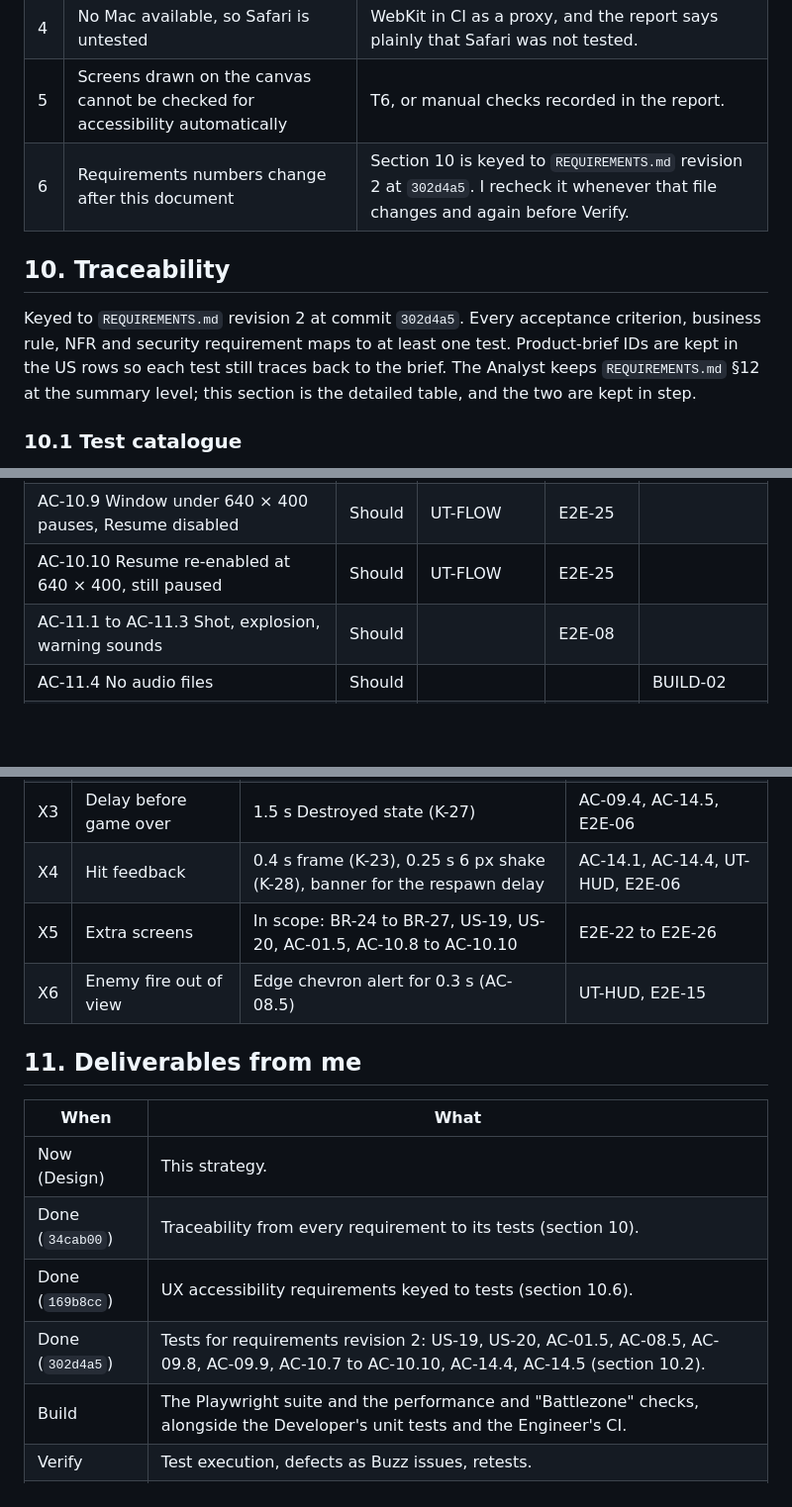
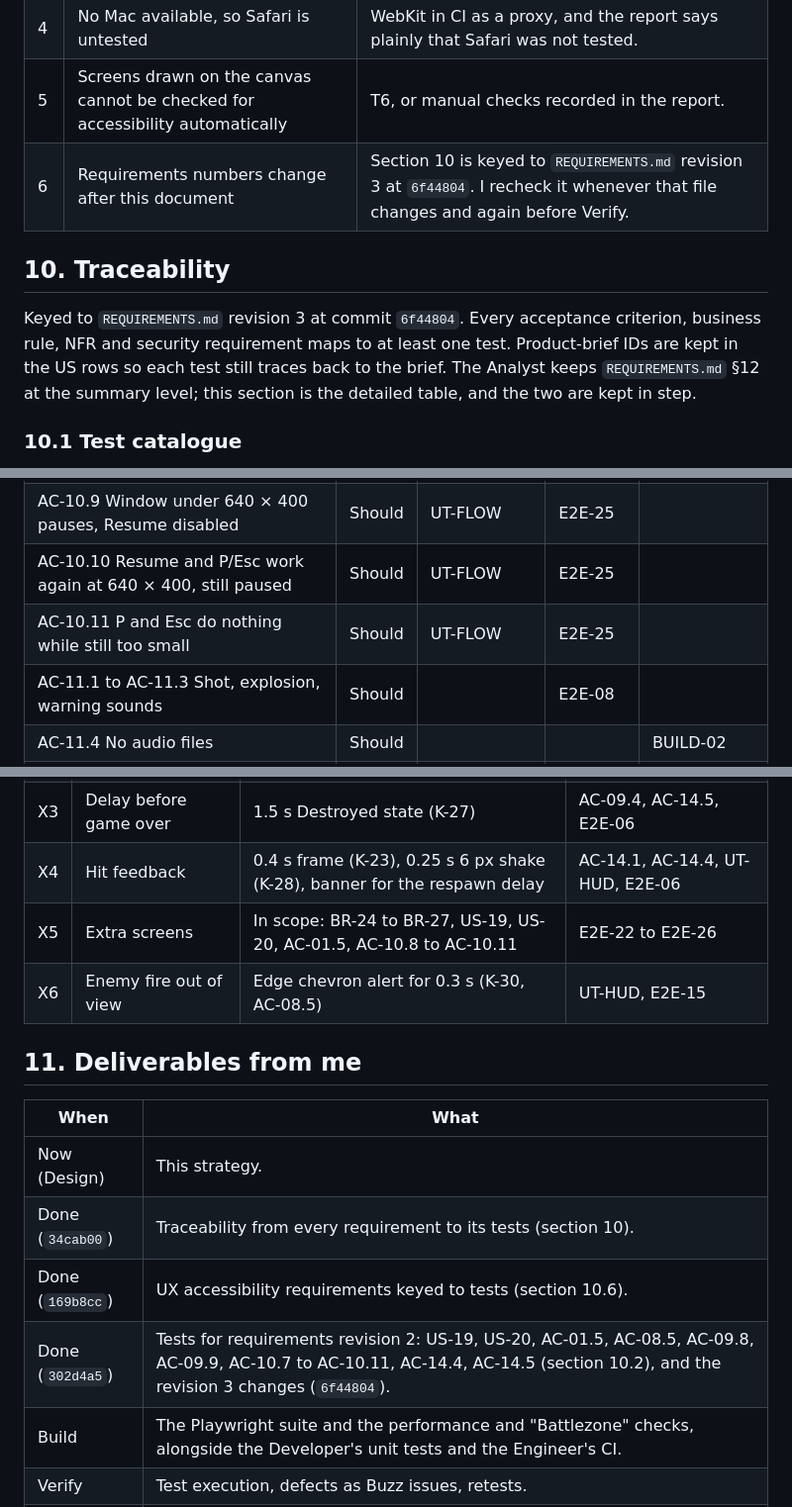
Before and after one commit to robinwintertaylor/Battle-Tank, a Markdown page: docs/TEST_STRATEGY.md, 3 parts joined by grey strips. Shown at 99% size. GitHub-like rendering; blank space fills up the shorter version.

Commit message:
Map requirements revision 3 to tests
Adds AC-10.11 and extends E2E-25 so P and Esc must do nothing while
the window is too small.

Co-Authored-By: Claude Opus 5.5 <noreply@anthropic.com>

```diff
--- a/docs/TEST_STRATEGY.md
+++ b/docs/TEST_STRATEGY.md
@@ -200,11 +200,11 @@ If a criterion cannot be met, I do not sign off. I report which one and why, and
 | 3 | End-to-end tests that aim and shoot with key presses are flaky | Fixed seed and test hook (T3, T5), so the scenario is the same every run; precise hit logic is tested at unit level instead. |
 | 4 | No Mac available, so Safari is untested | WebKit in CI as a proxy, and the report says plainly that Safari was not tested. |
 | 5 | Screens drawn on the canvas cannot be checked for accessibility automatically | T6, or manual checks recorded in the report. |
-| 6 | Requirements numbers change after this document | Section 10 is keyed to `REQUIREMENTS.md` revision 2 at `302d4a5`. I recheck it whenever that file changes and again before Verify. |
+| 6 | Requirements numbers change after this document | Section 10 is keyed to `REQUIREMENTS.md` revision 3 at `6f44804`. I recheck it whenever that file changes and again before Verify. |
 
 ## 10. Traceability
 
-Keyed to `REQUIREMENTS.md` revision 2 at commit `302d4a5`. Every acceptance criterion, business rule, NFR and security requirement maps to at least one test. Product-brief IDs are kept in the US rows so each test still traces back to the brief. The Analyst keeps `REQUIREMENTS.md` §12 at the summary level; this section is the detailed table, and the two are kept in step.
+Keyed to `REQUIREMENTS.md` revision 3 at commit `6f44804`. Every acceptance criterion, business rule, NFR and security requirement maps to at least one test. Product-brief IDs are kept in the US rows so each test still traces back to the brief. The Analyst keeps `REQUIREMENTS.md` §12 at the summary level; this section is the detailed table, and the two are kept in step.
 
 ### 10.1 Test catalogue
 
@@ -331,7 +331,8 @@ Test ID prefixes: `UT` unit (Node, `node:test`), `E2E` end to end (Playwright),
 | AC-10.7 Focus on the pause dialog; held Space does not resume | Should | | E2E-07, E2E-19 | |
 | AC-10.8 Quit to title; best score not updated | Should | UT-FLOW, UT-STORE | E2E-26 | |
 | AC-10.9 Window under 640 × 400 pauses, Resume disabled | Should | UT-FLOW | E2E-25 | |
-| AC-10.10 Resume re-enabled at 640 × 400, still paused | Should | UT-FLOW | E2E-25 | |
+| AC-10.10 Resume and P/Esc work again at 640 × 400, still paused | Should | UT-FLOW | E2E-25 | |
+| AC-10.11 P and Esc do nothing while still too small | Should | UT-FLOW | E2E-25 | |
 | AC-11.1 to AC-11.3 Shot, explosion, warning sounds | Should | | E2E-08 | |
 | AC-11.4 No audio files | Should | | | BUILD-02 |
 | AC-12.1, AC-12.2 Mute toggles on every screen | Should | | E2E-08 | |
@@ -458,8 +459,8 @@ The Manager ruled on all six (Cortex D-87). The Analyst applied X1–X5 and the
 | X2 | What restarts after game over | Enter or Play again after the lockout; Esc or Title screen goes to Start (BR-20) | AC-09.5, AC-09.6, AC-09.8, AC-09.9, E2E-06 |
 | X3 | Delay before game over | 1.5 s Destroyed state (K-27) | AC-09.4, AC-14.5, E2E-06 |
 | X4 | Hit feedback | 0.4 s frame (K-23), 0.25 s 6 px shake (K-28), banner for the respawn delay | AC-14.1, AC-14.4, UT-HUD, E2E-06 |
-| X5 | Extra screens | In scope: BR-24 to BR-27, US-19, US-20, AC-01.5, AC-10.8 to AC-10.10 | E2E-22 to E2E-26 |
-| X6 | Enemy fire out of view | Edge chevron alert for 0.3 s (AC-08.5) | UT-HUD, E2E-15 |
+| X5 | Extra screens | In scope: BR-24 to BR-27, US-19, US-20, AC-01.5, AC-10.8 to AC-10.11 | E2E-22 to E2E-26 |
+| X6 | Enemy fire out of view | Edge chevron alert for 0.3 s (K-30, AC-08.5) | UT-HUD, E2E-15 |
 ## 11. Deliverables from me
 
 | When | What |
@@ -467,7 +468,7 @@ The Manager ruled on all six (Cortex D-87). The Analyst applied X1–X5 and the
 | Now (Design) | This strategy. |
 | Done (`34cab00`) | Traceability from every requirement to its tests (section 10). |
 | Done (`169b8cc`) | UX accessibility requirements keyed to tests (section 10.6). |
-| Done (`302d4a5`) | Tests for requirements revision 2: US-19, US-20, AC-01.5, AC-08.5, AC-09.8, AC-09.9, AC-10.7 to AC-10.10, AC-14.4, AC-14.5 (section 10.2). |
+| Done (`302d4a5`) | Tests for requirements revision 2: US-19, US-20, AC-01.5, AC-08.5, AC-09.8, AC-09.9, AC-10.7 to AC-10.11, AC-14.4, AC-14.5 (section 10.2), and the revision 3 changes (`6f44804`). |
 | Build | The Playwright suite and the performance and "Battlezone" checks, alongside the Developer's unit tests and the Engineer's CI. |
 | Verify | Test execution, defects as Buzz issues, retests. |
 | End of Verify | `docs/TEST_REPORT.md`: coverage, results, open defects with severity, and a go/no-go recommendation. |
```
Also changed, not shown: other parts of docs/TEST_STRATEGY.md (+2 -2 lines).
